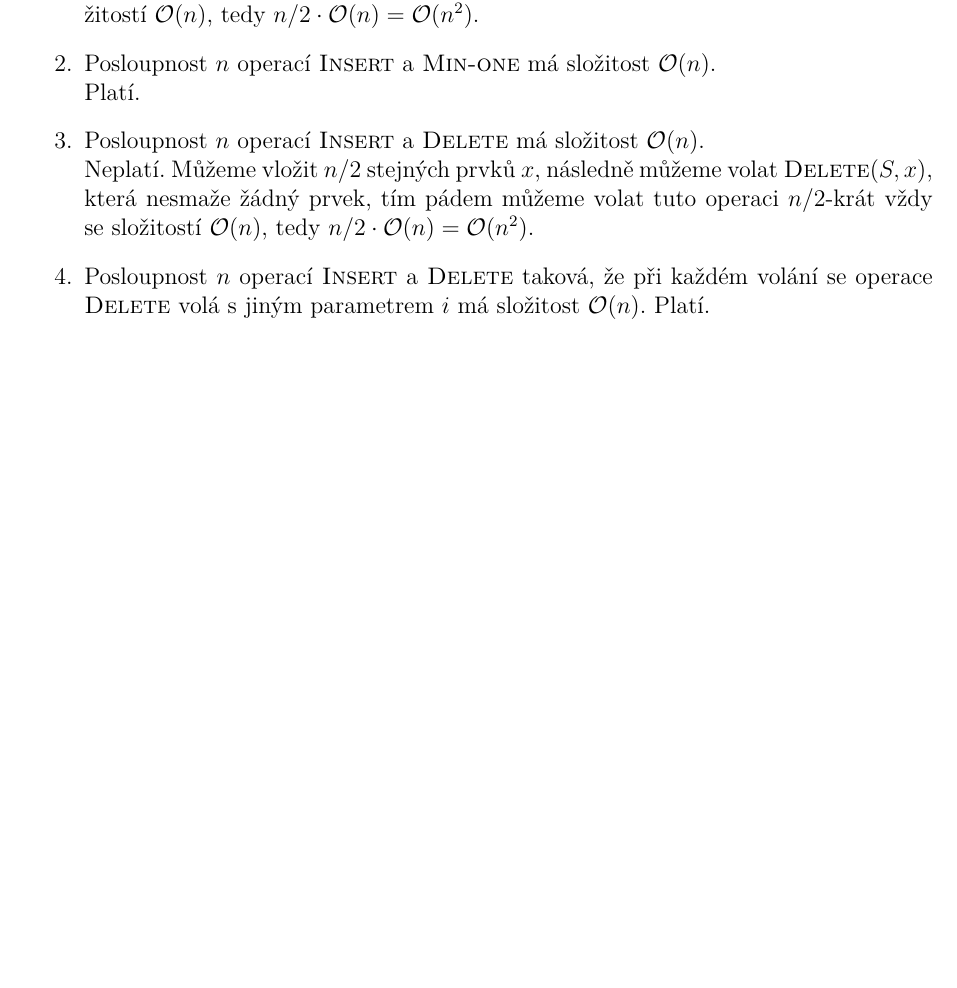
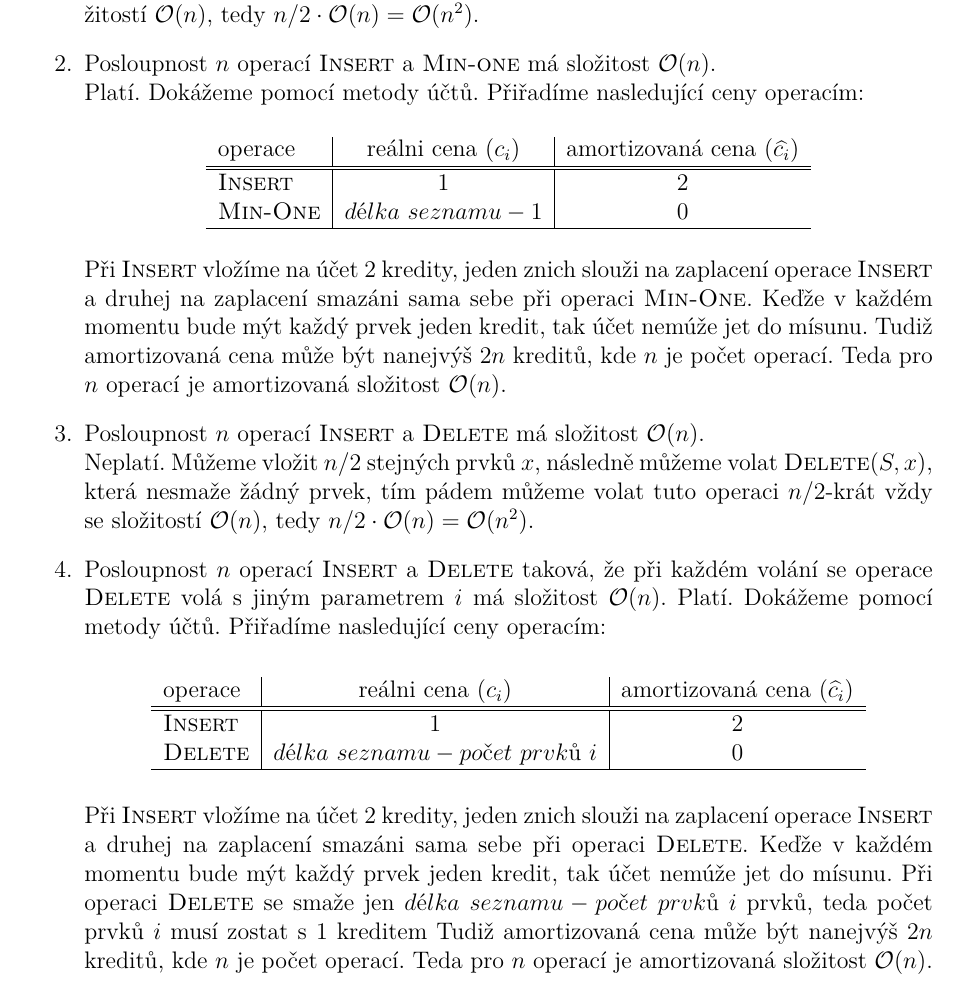
Before and after one commit to Bender250/iv003, a LaTeX problem sheet (hw01/priklad4.tex): part of the page, cut so that both start at the same text, the shorter picture padded with empty space. Compiled offline with pdfLaTeX.

Commit message:
karel na kontrolu

```diff
--- a/hw01/priklad4.tex
+++ b/hw01/priklad4.tex
@@ -46,12 +46,35 @@
 \begin{enumerate}
 	\item Posloupnost $n$ operací \textsc{Insert} a \textsc{Min-All} má složitost $\mathcal{O}(n)$.\\
 	Neplatí. Můžeme vložit $n/2$ stejných prvků, následně můžeme volat \textsc{Min-All}, která nesmaže žádný prvek, tím pádem můžeme volat tuto operaci $n/2$-krát vždy se složitostí $\mathcal{O}(n)$, tedy $n/2 \cdot \mathcal{O}(n) = \mathcal{O}(n^{2})$.
+
 	\item Posloupnost $n$ operací \textsc{Insert} a \textsc{Min-one} má složitost $\mathcal{O}(n)$.\\
-	Platí.
+	Platí. Dokážeme pomocí metody účtů. Přiřadíme nasledující ceny operacím:
+	\begin{center}
+	\begin{tabular}{ l | c | c }
+		operace 			&	reálni cena ($c_{i}$)	& 	amortizovaná cena ($\widehat{c_{i}}$) \\ \hline \hline
+		\textsc{Insert} 	& 	1						&	2 \\
+		\textsc{Min-One}	&	$délka\ seznamu - 1$					&	0 \\ \hline
+	\end{tabular}
+	\end{center}
+
+	Při \textsc{Insert} vložíme na účet 2 kredity, jeden znich slouži na zaplacení operace \textsc{Insert} a druhej na zaplacení smazáni sama sebe při operaci \textsc{Min-One}. Keďže v každém momentu bude mýt každý prvek jeden kredit, tak účet nemúže jet do mísunu. Tudiž amortizovaná cena může být nanejvýš $2n$ kreditů, kde $n$ je počet operací. Teda pro $n$ operací je amortizovaná složitost $\mathcal{O}(n)$.
+
 	\item Posloupnost $n$ operací \textsc{Insert} a \textsc{Delete} má složitost $\mathcal{O}(n)$.\\
 	Neplatí. Můžeme vložit $n/2$ stejných prvků $x$, následně můžeme volat \textsc{Delete}($S,x$), která nesmaže žádný prvek, tím pádem můžeme volat tuto operaci $n/2$-krát vždy se složitostí $\mathcal{O}(n)$, tedy $n/2 \cdot \mathcal{O}(n) = \mathcal{O}(n^{2})$.
+
 	\item Posloupnost $n$ operací \textsc{Insert} a \textsc{Delete} taková, že při každém volání se operace \textsc{Delete} volá s jiným parametrem $i$ má složitost $\mathcal{O}(n)$.
-	Platí.
+	Platí. Dokážeme pomocí metody účtů. Přiřadíme nasledující ceny operacím:
+
+	\begin{center}
+	\begin{tabular}{ l | c | c }
+		operace 			&	reálni cena ($c_{i}$)	& 	amortizovaná cena ($\widehat{c_{i}}$) \\ \hline \hline
+		\textsc{Insert} 	& 	1						&	2 \\
+		\textsc{Delete}		&	$délka\ seznamu - počet\ prvků\ i$					&	0 \\ \hline
+	\end{tabular}
+	\end{center}
+
+	Při \textsc{Insert} vložíme na účet 2 kredity, jeden znich slouži na zaplacení operace \textsc{Insert} a druhej na zaplacení smazáni sama sebe při operaci \textsc{Delete}. Keďže v každém momentu bude mýt každý prvek jeden kredit, tak účet nemúže jet do mísunu. Při operaci \textsc{Delete} se smaže jen $délka\ seznamu - počet\ prvků\ i$ prvků, teda počet prvků $i$ musí zostat s 1 kreditem Tudiž amortizovaná cena může být nanejvýš $2n$ kreditů, kde $n$ je počet operací. Teda pro $n$ operací je amortizovaná složitost $\mathcal{O}(n)$.
+
 \end{enumerate}
 
 \end{document}
```
